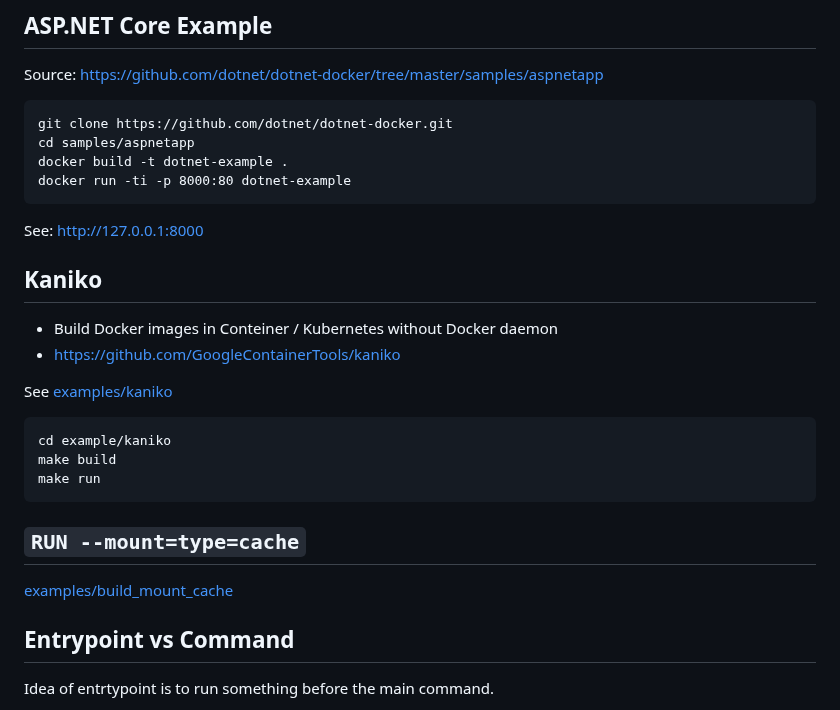
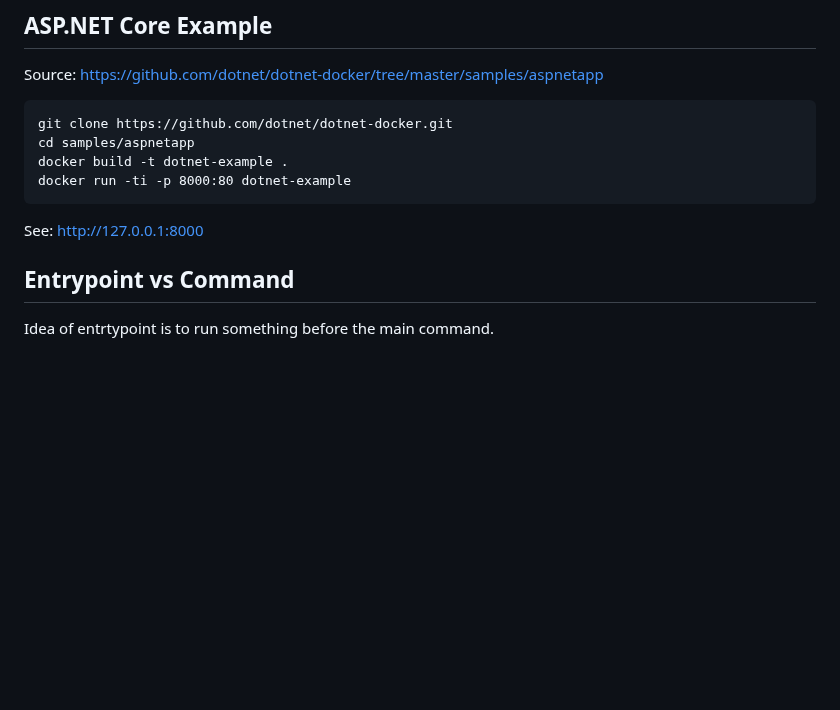
Before and after one commit to ondrejsika/docker-training, a Markdown page: README.md, the part around the change. Drawn GitHub-style; blank space fills up the shorter version.

Commit message:
feat(README): Remove Kaniko example from README, it is deprecated :'(

````diff
--- a/README.md
+++ b/README.md
@@ -892,23 +892,6 @@ docker run -ti -p 8000:80 dotnet-example
 ```
 
 See: http://127.0.0.1:8000
-
-## Kaniko
-
-- Build Docker images in Conteiner / Kubernetes without Docker daemon
-- <https://github.com/GoogleContainerTools/kaniko>
-
-See [examples/kaniko](./examples/kaniko)
-
-```
-cd example/kaniko
-make build
-make run
-```
-
-## `RUN --mount=type=cache`
-
-[examples/build_mount_cache](./examples/build_mount_cache)
 
 ## Entrypoint vs Command
 
````
